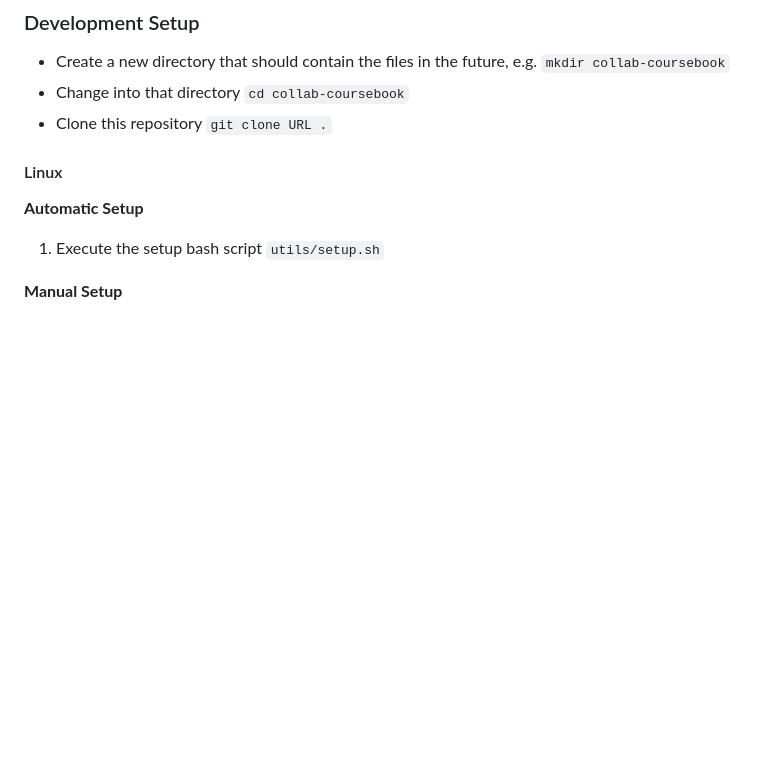
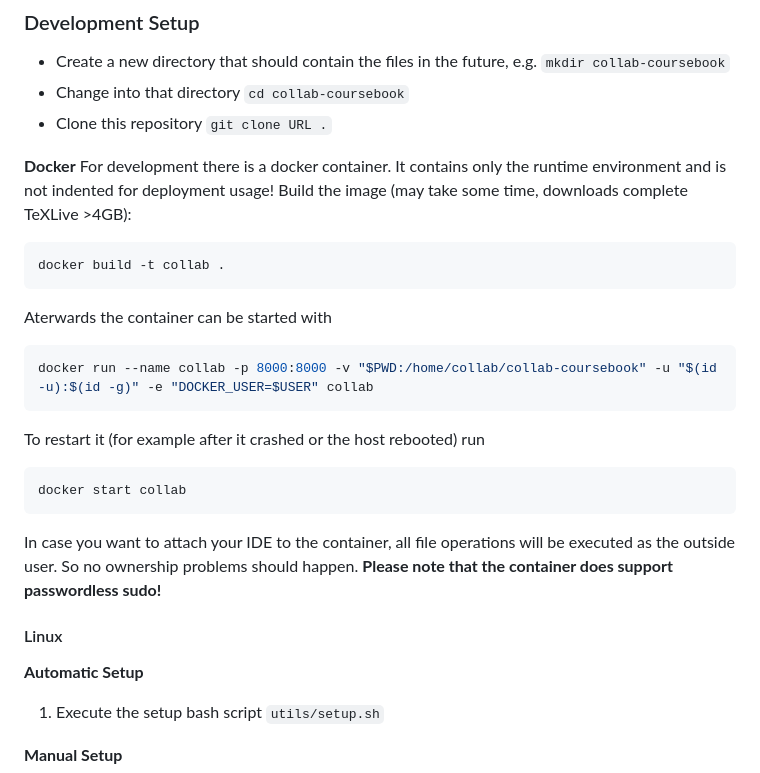
Before and after one commit to DataManagementLab/collab-coursebook, a Markdown page: README.md, the part around the change. Drawn GitHub-style; blank space fills up the shorter version.

Commit message:
Add Docker instructions for development

````diff
--- a/README.md
+++ b/README.md
@@ -44,6 +44,24 @@ Python requirements are listed in ``requirements.txt``. They can be installed wi
 * Create a new directory that should contain the files in the future, e.g. ``mkdir collab-coursebook``
 * Change into that directory ``cd collab-coursebook``
 * Clone this repository ``git clone URL .``
+
+**Docker**
+For development there is a docker container. It contains only the runtime environment and is not indented for deployment usage!
+Build the image (may take some time, downloads complete TeXLive >4GB):
+```bash
+docker build -t collab .
+```
+Aterwards the container can be started with
+```bash
+docker run --name collab -p 8000:8000 -v "$PWD:/home/collab/collab-coursebook" -u "$(id -u):$(id -g)" -e "DOCKER_USER=$USER" collab
+```
+To restart it (for example after it crashed or the host rebooted) run
+```bash
+docker start collab
+```
+
+In case you want to attach your IDE to the container, all file operations will be executed as the outside user. So no ownership problems should happen.
+__Please note that the container does support passwordless sudo!__
 
 
 #### Linux
````
